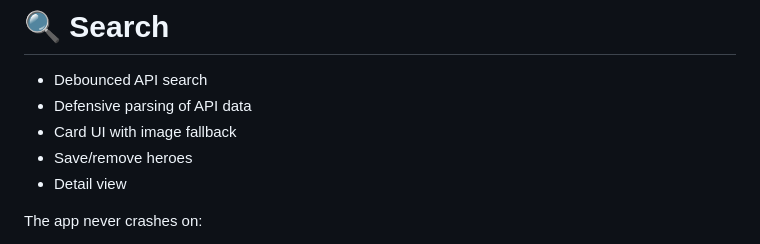
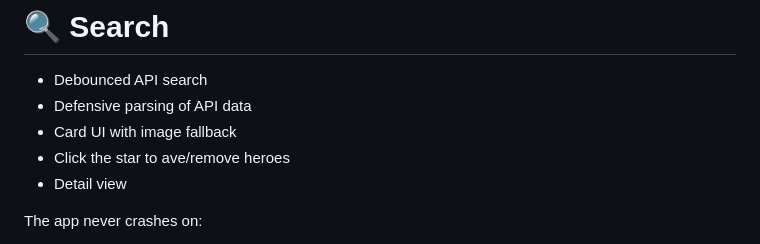
Before and after one commit to jxrxn/hero, a Markdown page: README.md, the part around the change. GitHub-like rendering.

```diff
--- a/README.md
+++ b/README.md
@@ -101,7 +101,7 @@ startup and the user can also manually change the settings.
 -   Debounced API search
 -   Defensive parsing of API data
 -   Card UI with image fallback
--   Save/remove heroes
+-   Click the star to ave/remove heroes
 -   Detail view
 
 The app never crashes on:
```
